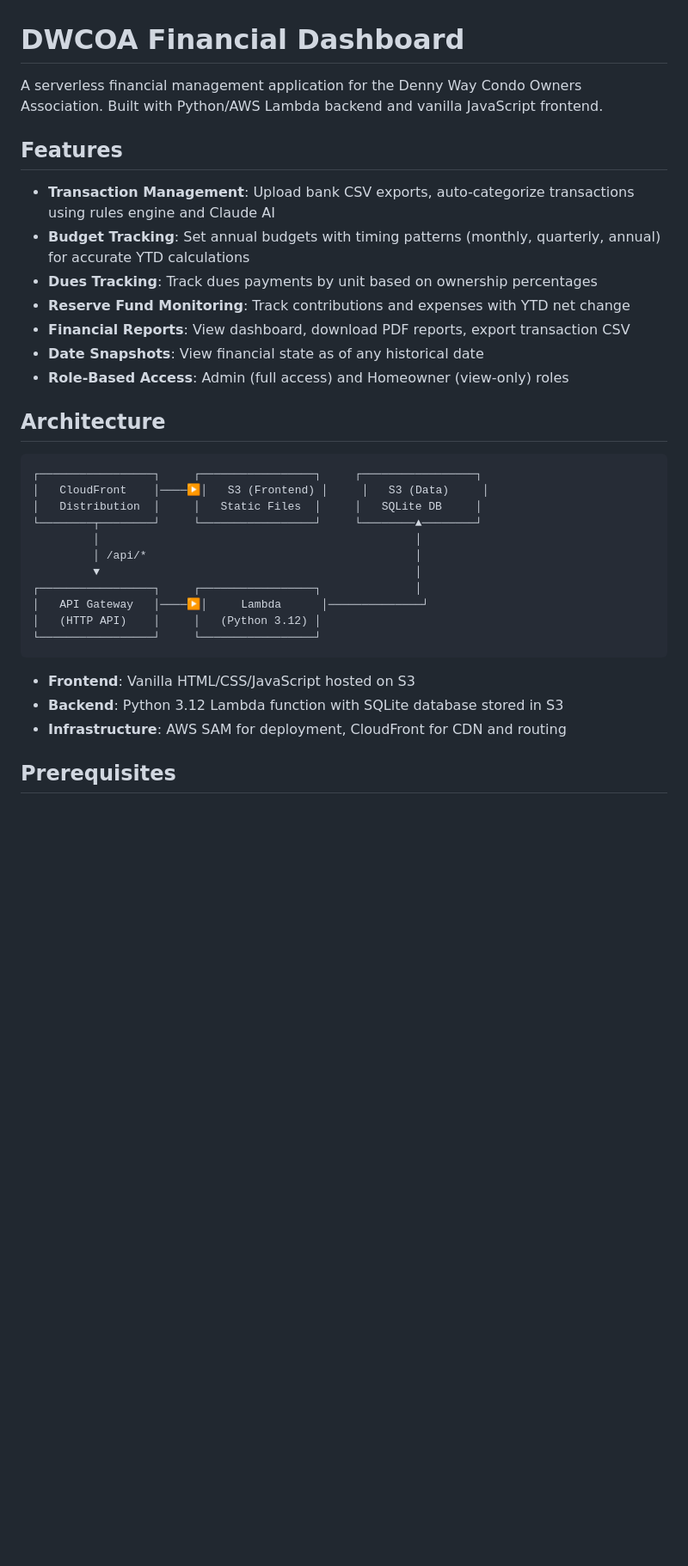
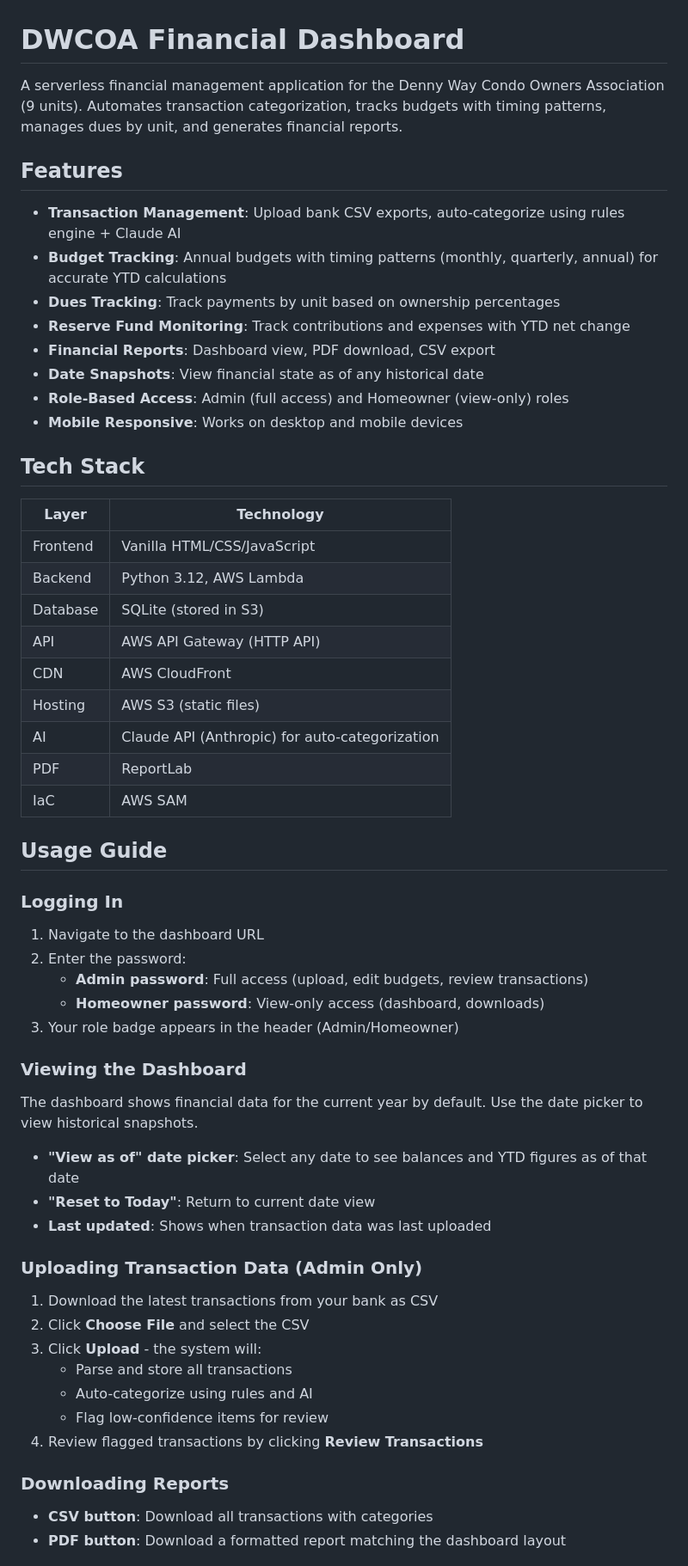
Before and after one commit to EvieHwang/dwcoa-financials, a Markdown page: README.md, the part around one of its changes. Shown at 86% size. GitHub-like rendering; blank space fills up the shorter version.

````diff
--- a/README.md
+++ b/README.md
@@ -1,35 +1,62 @@
 # DWCOA Financial Dashboard
 
-A serverless financial management application for the Denny Way Condo Owners Association. Built with Python/AWS Lambda backend and vanilla JavaScript frontend.
+A serverless financial management application for the Denny Way Condo Owners Association (9 units). Automates transaction categorization, tracks budgets with timing patterns, manages dues by unit, and generates financial reports.
 
 ## Features
 
-- **Transaction Management**: Upload bank CSV exports, auto-categorize transactions using rules engine and Claude AI
-- **Budget Tracking**: Set annual budgets with timing patterns (monthly, quarterly, annual) for accurate YTD calculations
-- **Dues Tracking**: Track dues payments by unit based on ownership percentages
+- **Transaction Management**: Upload bank CSV exports, auto-categorize using rules engine + Claude AI
+- **Budget Tracking**: Annual budgets with timing patterns (monthly, quarterly, annual) for accurate YTD calculations
+- **Dues Tracking**: Track payments by unit based on ownership percentages
 - **Reserve Fund Monitoring**: Track contributions and expenses with YTD net change
-- **Financial Reports**: View dashboard, download PDF reports, export transaction CSV
+- **Financial Reports**: Dashboard view, PDF download, CSV export
 - **Date Snapshots**: View financial state as of any historical date
 - **Role-Based Access**: Admin (full access) and Homeowner (view-only) roles
+- **Mobile Responsive**: Works on desktop and mobile devices
 
-## Architecture
+## Tech Stack
 
-```
-┌─────────────────┐     ┌─────────────────┐     ┌─────────────────┐
-│   CloudFront    │────▶│   S3 (Frontend) │     │   S3 (Data)     │
-│   Distribution  │     │   Static Files  │     │   SQLite DB     │
-└────────┬────────┘     └─────────────────┘     └────────▲────────┘
-         │                                               │
-         │ /api/*                                        │
-         ▼                                               │
-┌─────────────────┐     ┌─────────────────┐              │
-│   API Gateway   │────▶│     Lambda      │──────────────┘
-│   (HTTP API)    │     │   (Python 3.12) │
-└─────────────────┘     └─────────────────┘
-```
+| Layer | Technology |
+|-------|------------|
+| Frontend | Vanilla HTML/CSS/JavaScript |
+| Backend | Python 3.12, AWS Lambda |
+| Database | SQLite (stored in S3) |
+| API | AWS API Gateway (HTTP API) |
+| CDN | AWS CloudFront |
+| Hosting | AWS S3 (static files) |
+| AI | Claude API (Anthropic) for auto-categorization |
+| PDF | ReportLab |
+| IaC | AWS SAM |
 
-- **Frontend**: Vanilla HTML/CSS/JavaScript hosted on S3
-- **Backend**: Python 3.12 Lambda function with SQLite database stored in S3
-- **Infrastructure**: AWS SAM for deployment, CloudFront for CDN and routing
+## Usage Guide
 
-## Prerequisites
+### Logging In
+
+1. Navigate to the dashboard URL
+2. Enter the password:
+   - **Admin password**: Full access (upload, edit budgets, review transactions)
+   - **Homeowner password**: View-only access (dashboard, downloads)
+3. Your role badge appears in the header (Admin/Homeowner)
+
+### Viewing the Dashboard
+
+The dashboard shows financial data for the current year by default. Use the date picker to view historical snapshots.
+
+- **"View as of" date picker**: Select any date to see balances and YTD figures as of that date
+- **"Reset to Today"**: Return to current date view
+- **Last updated**: Shows when transaction data was last uploaded
+
+### Uploading Transaction Data (Admin Only)
+
+1. Download the latest transactions from your bank as CSV
+2. Click **Choose File** and select the CSV
+3. Click **Upload** - the system will:
+   - Parse and store all transactions
+   - Auto-categorize using rules and AI
+   - Flag low-confidence items for review
+4. Review flagged transactions by clicking **Review Transactions**
+
+### Downloading Reports
+
+- **CSV button**: Download all transactions with categories
+- **PDF button**: Download a formatted report matching the dashboard layout
+
````
Also changed, not shown: other parts of README.md (+61 -68 lines).
